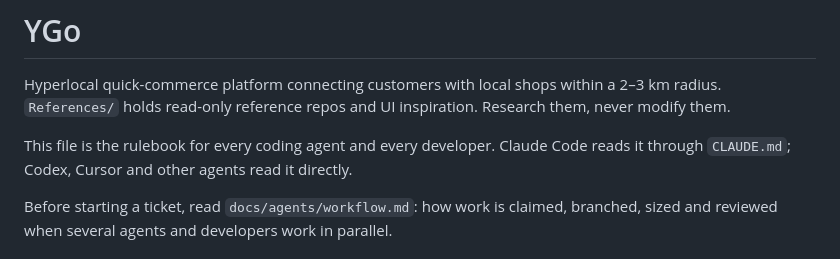
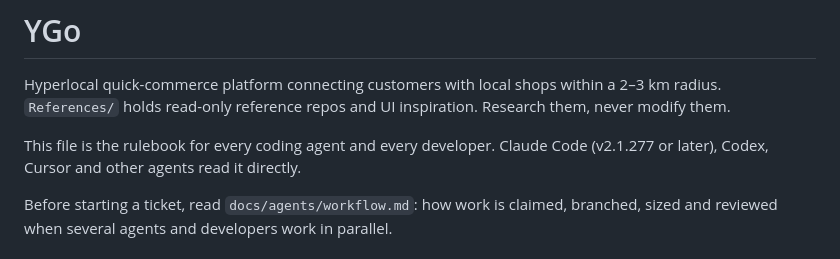
Before and after one commit to Hemanshujc1/YGo, a Markdown page: AGENTS.md, the part around the change. Rendered like a GitHub page.

Commit message:
docs: drop CLAUDE.md, Claude Code reads AGENTS.md directly
Claude Code v2.1.277+ loads AGENTS.md without a CLAUDE.md import.

Co-Authored-By: Claude Sonnet 5.5 <noreply@anthropic.com>

```diff
--- a/AGENTS.md
+++ b/AGENTS.md
@@ -3,7 +3,7 @@
 Hyperlocal quick-commerce platform connecting customers with local shops within a 2–3 km radius.
 `References/` holds read-only reference repos and UI inspiration. Research them, never modify them.
 
-This file is the rulebook for every coding agent and every developer. Claude Code reads it through `CLAUDE.md`; Codex, Cursor and other agents read it directly.
+This file is the rulebook for every coding agent and every developer. Claude Code (v2.1.277 or later), Codex, Cursor and other agents read it directly.
 
 Before starting a ticket, read `docs/agents/workflow.md`: how work is claimed, branched, sized and reviewed when several agents and developers work in parallel.
 
```
